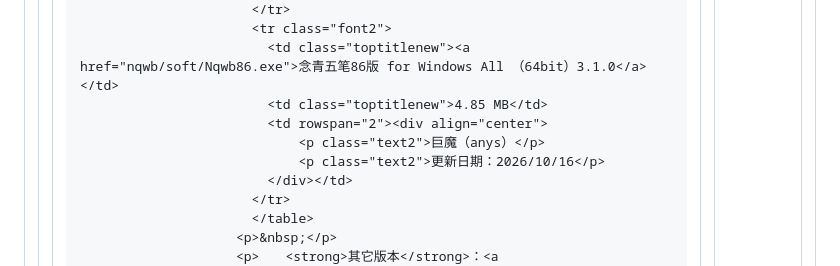
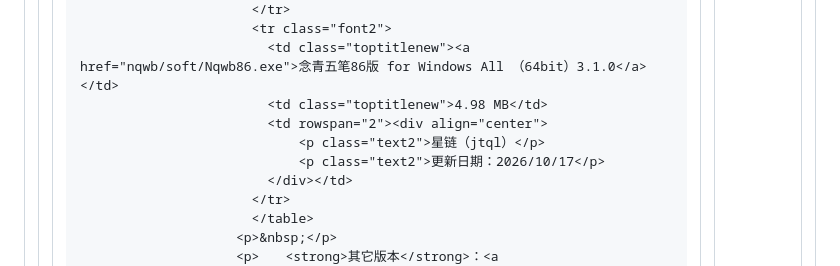
Before and after one commit to nianqingnet/nianqingnet.github.io, a Markdown page: README.md, the part around the change. Rendered like a GitHub page.

```diff
--- a/README.md
+++ b/README.md
@@ -33,10 +33,10 @@
                           </tr>
                           <tr class="font2">
                             <td class="toptitlenew"><a href="nqwb/soft/Nqwb86.exe">念青五笔86版 for Windows All （64bit）3.1.0</a></td>
-                            <td class="toptitlenew">4.85 MB</td>
+                            <td class="toptitlenew">4.98 MB</td>
                             <td rowspan="2"><div align="center">
-                                <p class="text2">巨魔（anys）</p>
-                                <p class="text2">更新日期：2026/10/16</p>
+                                <p class="text2">星链（jtql）</p>
+                                <p class="text2">更新日期：2026/10/17</p>
                             </div></td>
                           </tr>
                           </table>
```
